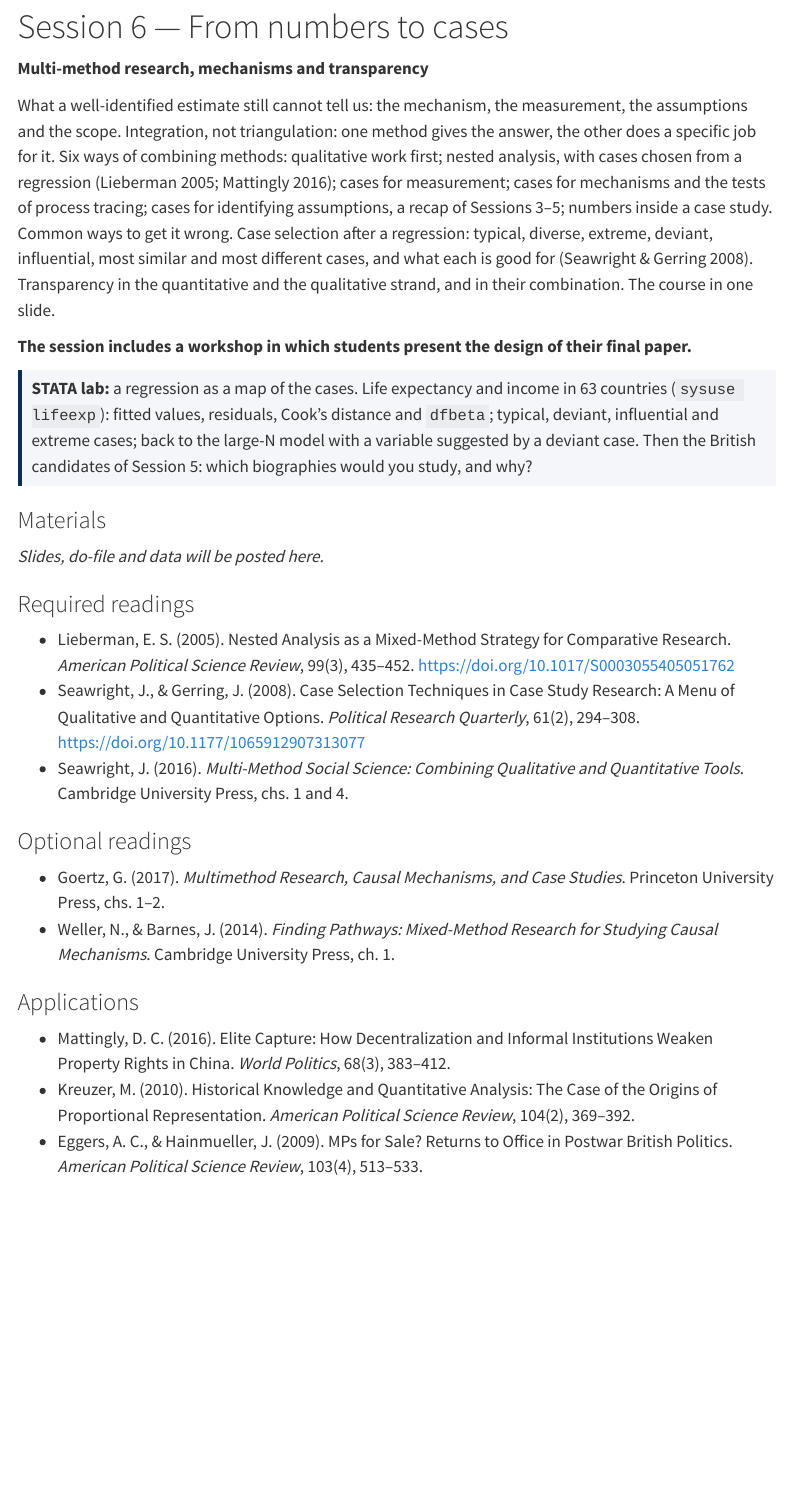
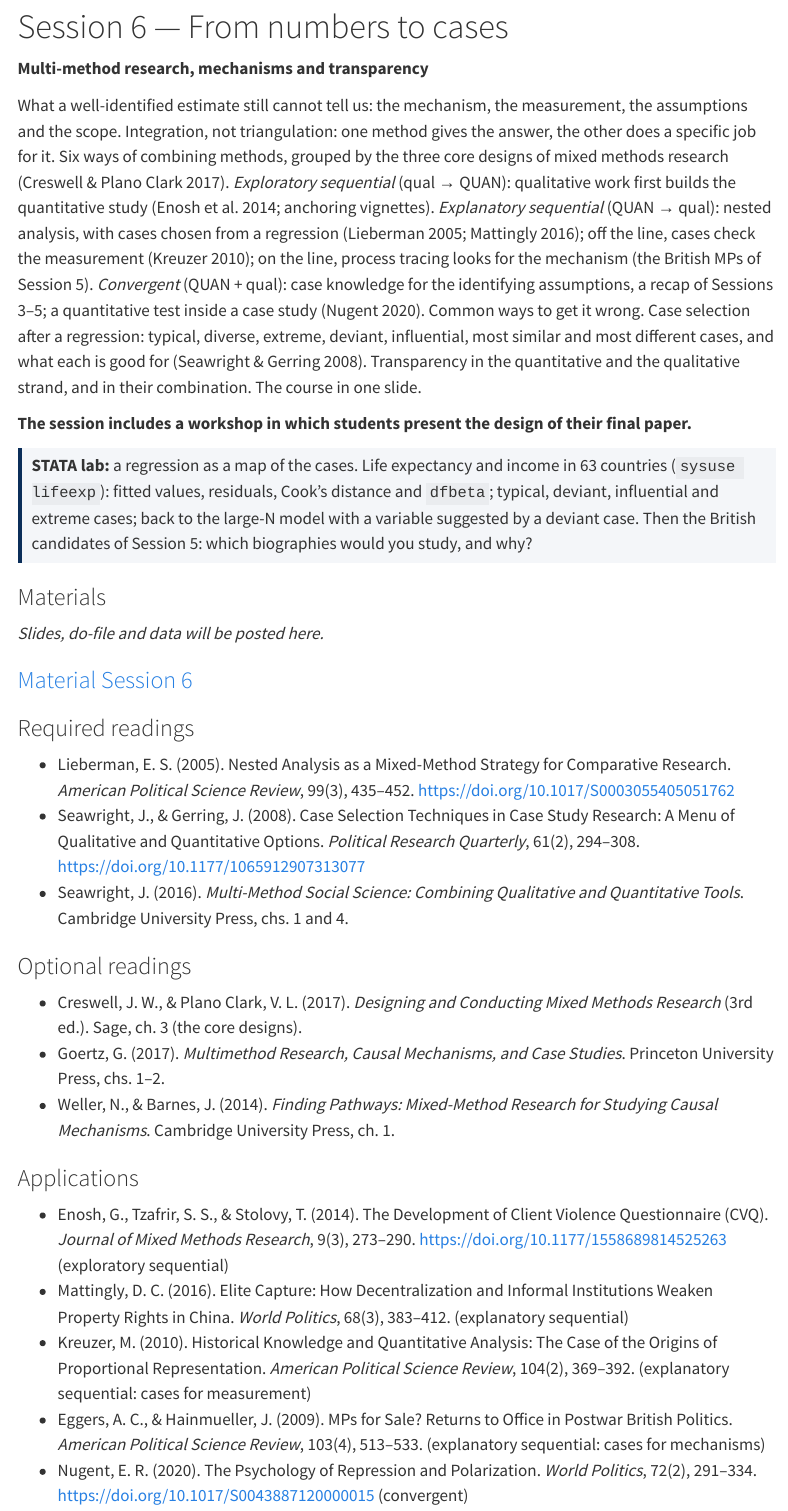
Before and after one commit to francescovisconti/qmm2627, a Quarto document (sessions.qmd): the page in a window 1100 px wide, from 5690 px down. Rendered offline with R 4.5, knitr and Pandoc in place of Quarto, with nearby package versions; menus at the side of the page are left out.

Commit message:
Session 6: three MM designs, Enosh and Nugent

```diff
--- a/sessions.qmd
+++ b/sessions.qmd
@@ -195,7 +195,7 @@ Two designs that use only the part of the treatment assigned by something outsid
 
 <!-- Date: TBA -->
 
-What a well-identified estimate still cannot tell us: the mechanism, the measurement, the assumptions and the scope. Integration, not triangulation: one method gives the answer, the other does a specific job for it. Six ways of combining methods: qualitative work first; nested analysis, with cases chosen from a regression (Lieberman 2005; Mattingly 2016); cases for measurement; cases for mechanisms and the tests of process tracing; cases for identifying assumptions, a recap of Sessions 3–5; numbers inside a case study. Common ways to get it wrong. Case selection after a regression: typical, diverse, extreme, deviant, influential, most similar and most different cases, and what each is good for (Seawright & Gerring 2008). Transparency in the quantitative and the qualitative strand, and in their combination. The course in one slide.
+What a well-identified estimate still cannot tell us: the mechanism, the measurement, the assumptions and the scope. Integration, not triangulation: one method gives the answer, the other does a specific job for it. Six ways of combining methods, grouped by the three core designs of mixed methods research (Creswell & Plano Clark 2017). *Exploratory sequential* (qual → QUAN): qualitative work first builds the quantitative study (Enosh et al. 2014; anchoring vignettes). *Explanatory sequential* (QUAN → qual): nested analysis, with cases chosen from a regression (Lieberman 2005; Mattingly 2016); off the line, cases check the measurement (Kreuzer 2010); on the line, process tracing looks for the mechanism (the British MPs of Session 5). *Convergent* (QUAN + qual): case knowledge for the identifying assumptions, a recap of Sessions 3–5; a quantitative test inside a case study (Nugent 2020). Common ways to get it wrong. Case selection after a regression: typical, diverse, extreme, deviant, influential, most similar and most different cases, and what each is good for (Seawright & Gerring 2008). Transparency in the quantitative and the qualitative strand, and in their combination. The course in one slide.
 
 **The session includes a workshop in which students present the design of their final paper.**
 
@@ -207,7 +207,7 @@ What a well-identified estimate still cannot tell us: the mechanism, the measure
 
 *Slides, do-file and data will be posted here.*
 
-<!-- ### [Material Session 6](LINK "Material Session 6") -->
+### [Material Session 6](https://luiss-my.sharepoint.com/:u:/g/personal/fvisconti_luiss_it/IQDlK6sLm40ZRI5gEwiRHl5JAcpJO0yd42WSqwvwYLmUvQw?e=iUxfQz "Material Session 6")
 
 ### Required readings
 
@@ -217,11 +217,14 @@ What a well-identified estimate still cannot tell us: the mechanism, the measure
 
 ### Optional readings
 
+-   Creswell, J. W., & Plano Clark, V. L. (2017). *Designing and Conducting Mixed Methods Research* (3rd ed.). Sage, ch. 3 (the core designs).
 -   Goertz, G. (2017). *Multimethod Research, Causal Mechanisms, and Case Studies*. Princeton University Press, chs. 1–2.
 -   Weller, N., & Barnes, J. (2014). *Finding Pathways: Mixed-Method Research for Studying Causal Mechanisms*. Cambridge University Press, ch. 1.
 
 ### Applications
 
--   Mattingly, D. C. (2016). Elite Capture: How Decentralization and Informal Institutions Weaken Property Rights in China. *World Politics*, 68(3), 383–412.
--   Kreuzer, M. (2010). Historical Knowledge and Quantitative Analysis: The Case of the Origins of Proportional Representation. *American Political Science Review*, 104(2), 369–392.
--   Eggers, A. C., & Hainmueller, J. (2009). MPs for Sale? Returns to Office in Postwar British Politics. *American Political Science Review*, 103(4), 513–533.
+-   Enosh, G., Tzafrir, S. S., & Stolovy, T. (2014). The Development of Client Violence Questionnaire (CVQ). *Journal of Mixed Methods Research*, 9(3), 273–290. <https://doi.org/10.1177/1558689814525263> (exploratory sequential)
+-   Mattingly, D. C. (2016). Elite Capture: How Decentralization and Informal Institutions Weaken Property Rights in China. *World Politics*, 68(3), 383–412. (explanatory sequential)
+-   Kreuzer, M. (2010). Historical Knowledge and Quantitative Analysis: The Case of the Origins of Proportional Representation. *American Political Science Review*, 104(2), 369–392. (explanatory sequential: cases for measurement)
+-   Eggers, A. C., & Hainmueller, J. (2009). MPs for Sale? Returns to Office in Postwar British Politics. *American Political Science Review*, 103(4), 513–533. (explanatory sequential: cases for mechanisms)
+-   Nugent, E. R. (2020). The Psychology of Repression and Polarization. *World Politics*, 72(2), 291–334. <https://doi.org/10.1017/S0043887120000015> (convergent)
```
